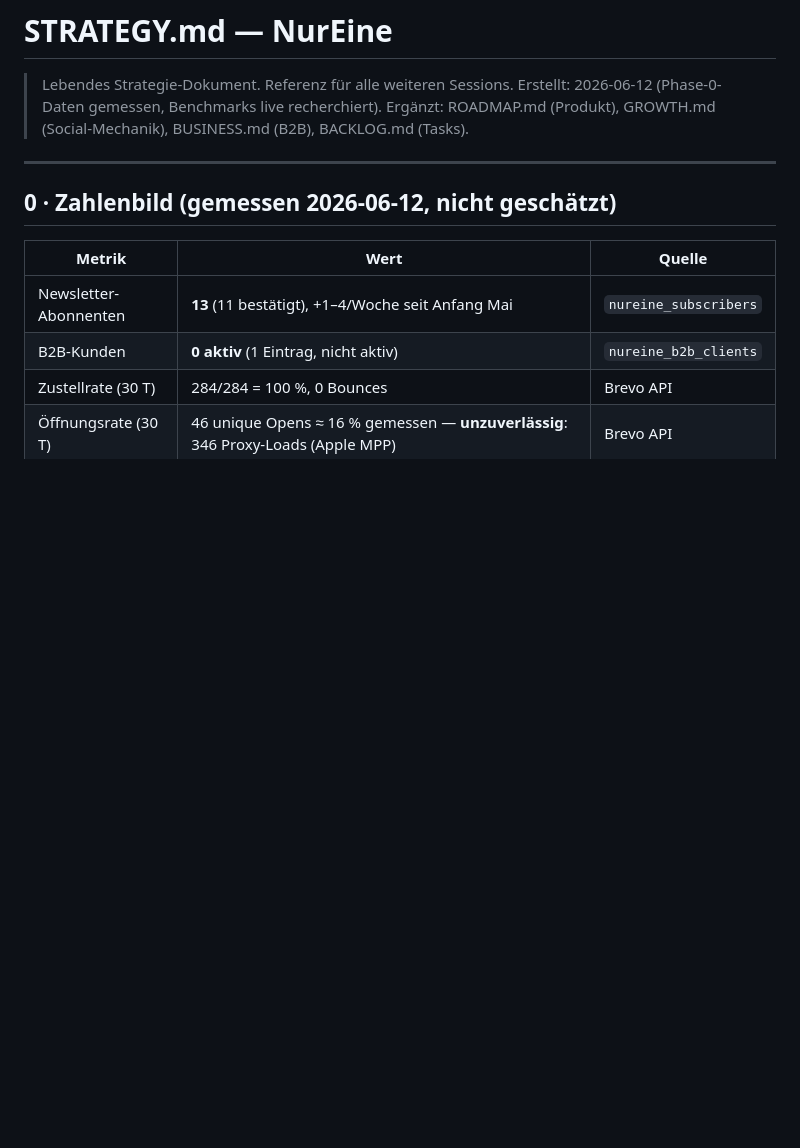
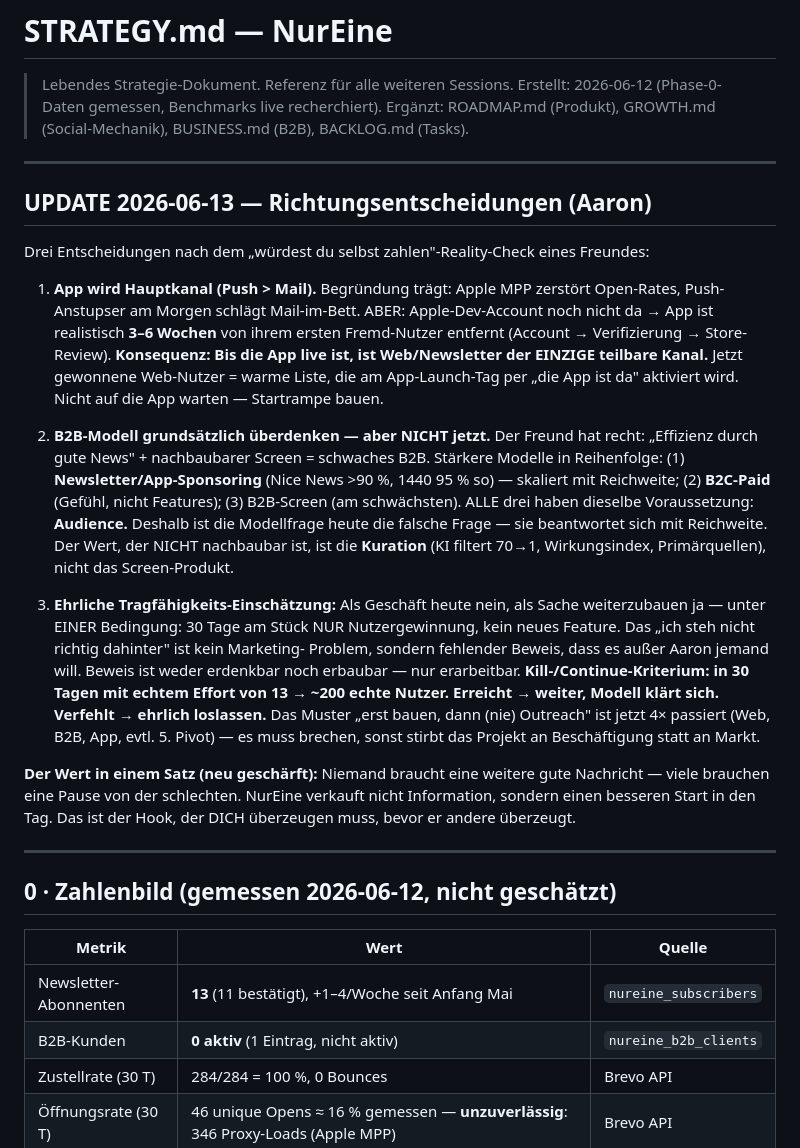
Before and after one commit to telaaron/NurEine, a Markdown page: STRATEGY.md, the part around the change. Rendered like a GitHub page; blank space fills up the shorter version.

```diff
--- a/STRATEGY.md
+++ b/STRATEGY.md
@@ -3,6 +3,44 @@
 > Lebendes Strategie-Dokument. Referenz für alle weiteren Sessions.
 > Erstellt: 2026-06-12 (Phase-0-Daten gemessen, Benchmarks live recherchiert).
 > Ergänzt: ROADMAP.md (Produkt), GROWTH.md (Social-Mechanik), BUSINESS.md (B2B), BACKLOG.md (Tasks).
+
+---
+
+## UPDATE 2026-06-13 — Richtungsentscheidungen (Aaron)
+
+Drei Entscheidungen nach dem „würdest du selbst zahlen"-Reality-Check eines Freundes:
+
+1. **App wird Hauptkanal (Push > Mail).** Begründung trägt: Apple MPP zerstört
+   Open-Rates, Push-Anstupser am Morgen schlägt Mail-im-Bett. ABER: Apple-Dev-Account
+   noch nicht da → App ist realistisch **3–6 Wochen** von ihrem ersten Fremd-Nutzer
+   entfernt (Account → Verifizierung → Store-Review). **Konsequenz: Bis die App live
+   ist, ist Web/Newsletter der EINZIGE teilbare Kanal.** Jetzt gewonnene Web-Nutzer =
+   warme Liste, die am App-Launch-Tag per „die App ist da" aktiviert wird. Nicht auf
+   die App warten — Startrampe bauen.
+
+2. **B2B-Modell grundsätzlich überdenken — aber NICHT jetzt.** Der Freund hat recht:
+   „Effizienz durch gute News" + nachbaubarer Screen = schwaches B2B. Stärkere Modelle
+   in Reihenfolge: (1) **Newsletter/App-Sponsoring** (Nice News >90 %, 1440 95 % so) —
+   skaliert mit Reichweite; (2) **B2C-Paid** (Gefühl, nicht Features); (3) B2B-Screen
+   (am schwächsten). ALLE drei haben dieselbe Voraussetzung: **Audience.** Deshalb ist
+   die Modellfrage heute die falsche Frage — sie beantwortet sich mit Reichweite.
+   Der Wert, der NICHT nachbaubar ist, ist die **Kuration** (KI filtert 70→1,
+   Wirkungsindex, Primärquellen), nicht das Screen-Produkt.
+
+3. **Ehrliche Tragfähigkeits-Einschätzung:** Als Geschäft heute nein, als Sache
+   weiterzubauen ja — unter EINER Bedingung: 30 Tage am Stück NUR Nutzergewinnung,
+   kein neues Feature. Das „ich steh nicht richtig dahinter" ist kein Marketing-
+   Problem, sondern fehlender Beweis, dass es außer Aaron jemand will. Beweis ist
+   weder erdenkbar noch erbaubar — nur erarbeitbar. **Kill-/Continue-Kriterium:
+   in 30 Tagen mit echtem Effort von 13 → ~200 echte Nutzer. Erreicht → weiter,
+   Modell klärt sich. Verfehlt → ehrlich loslassen.** Das Muster „erst bauen, dann
+   (nie) Outreach" ist jetzt 4× passiert (Web, B2B, App, evtl. 5. Pivot) — es muss
+   brechen, sonst stirbt das Projekt an Beschäftigung statt an Markt.
+
+**Der Wert in einem Satz (neu geschärft):** Niemand braucht eine weitere gute
+Nachricht — viele brauchen eine Pause von der schlechten. NurEine verkauft nicht
+Information, sondern einen besseren Start in den Tag. Das ist der Hook, der DICH
+überzeugen muss, bevor er andere überzeugt.
 
 ---
 
```
Also changed, not shown: FAHRPLAN.md (+29 -5 lines), PITCH-TRAINING.md (+23 -0 lines).
